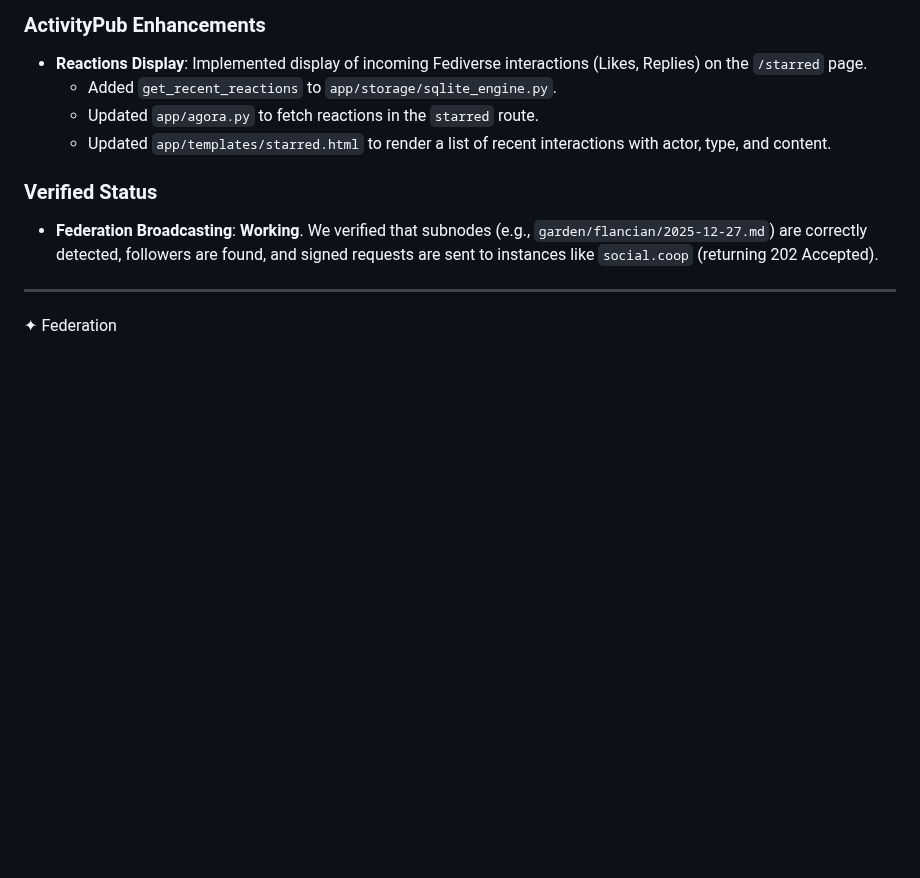
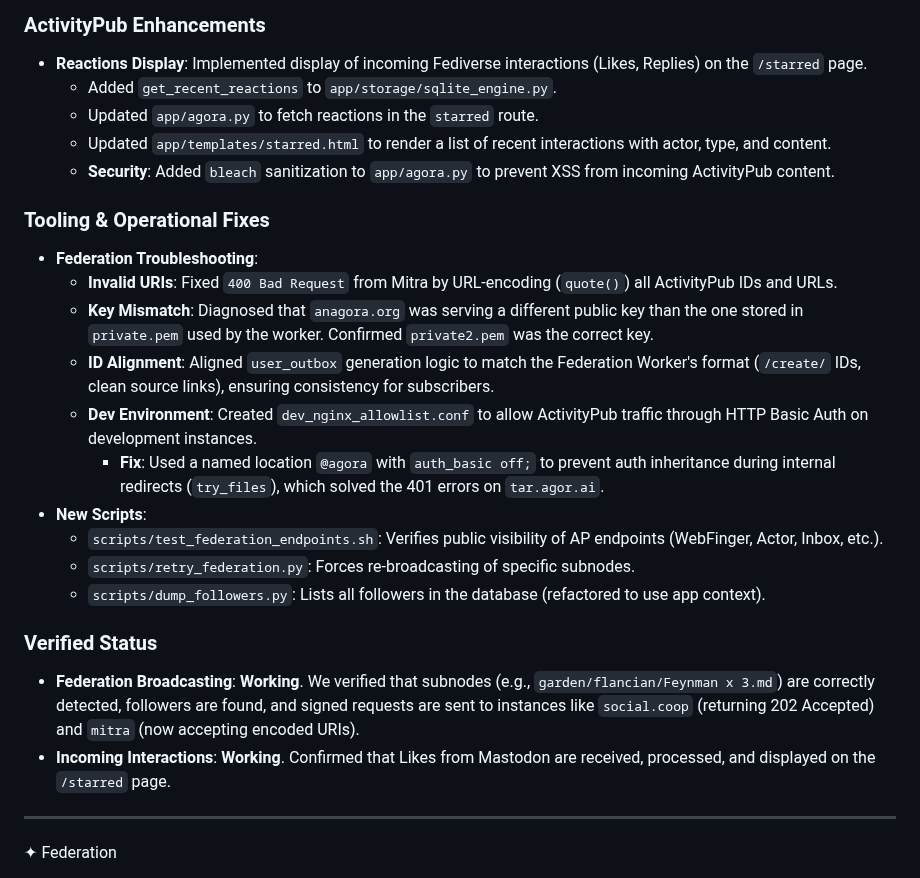
Before and after one commit to flancian/agora-server, a Markdown page: GEMINI.md, the part around the change. Rendered like a GitHub page; blank space fills up the shorter version.

Commit message:
Docs: Update GEMINI.md with Nginx fix details.

```diff
--- a/GEMINI.md
+++ b/GEMINI.md
@@ -234,10 +234,25 @@ We discussed how to secure `edit.anagora.org`. Currently, it is open.
     *   Added `get_recent_reactions` to `app/storage/sqlite_engine.py`.
     *   Updated `app/agora.py` to fetch reactions in the `starred` route.
     *   Updated `app/templates/starred.html` to render a list of recent interactions with actor, type, and content.
+    *   **Security**: Added `bleach` sanitization to `app/agora.py` to prevent XSS from incoming ActivityPub content.
+
+### Tooling & Operational Fixes
+
+*   **Federation Troubleshooting**:
+    *   **Invalid URIs**: Fixed `400 Bad Request` from Mitra by URL-encoding (`quote()`) all ActivityPub IDs and URLs.
+    *   **Key Mismatch**: Diagnosed that `anagora.org` was serving a different public key than the one stored in `private.pem` used by the worker. Confirmed `private2.pem` was the correct key.
+    *   **ID Alignment**: Aligned `user_outbox` generation logic to match the Federation Worker's format (`/create/` IDs, clean source links), ensuring consistency for subscribers.
+    *   **Dev Environment**: Created `dev_nginx_allowlist.conf` to allow ActivityPub traffic through HTTP Basic Auth on development instances.
+        *   **Fix**: Used a named location `@agora` with `auth_basic off;` to prevent auth inheritance during internal redirects (`try_files`), which solved the 401 errors on `tar.agor.ai`.
+*   **New Scripts**:
+    *   `scripts/test_federation_endpoints.sh`: Verifies public visibility of AP endpoints (WebFinger, Actor, Inbox, etc.).
+    *   `scripts/retry_federation.py`: Forces re-broadcasting of specific subnodes.
+    *   `scripts/dump_followers.py`: Lists all followers in the database (refactored to use app context).
 
 ### Verified Status
 
-*   **Federation Broadcasting**: **Working**. We verified that subnodes (e.g., `garden/flancian/2025-12-27.md`) are correctly detected, followers are found, and signed requests are sent to instances like `social.coop` (returning 202 Accepted).
+*   **Federation Broadcasting**: **Working**. We verified that subnodes (e.g., `garden/flancian/Feynman x 3.md`) are correctly detected, followers are found, and signed requests are sent to instances like `social.coop` (returning 202 Accepted) and `mitra` (now accepting encoded URIs).
+*   **Incoming Interactions**: **Working**. Confirmed that Likes from Mastodon are received, processed, and displayed on the `/starred` page.
 
 ---
 
```
